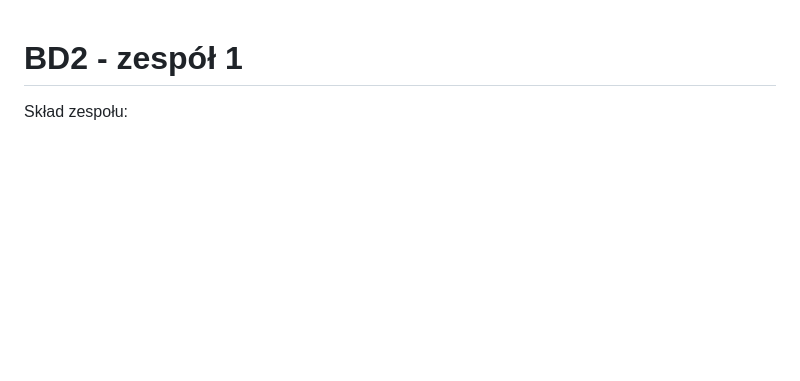
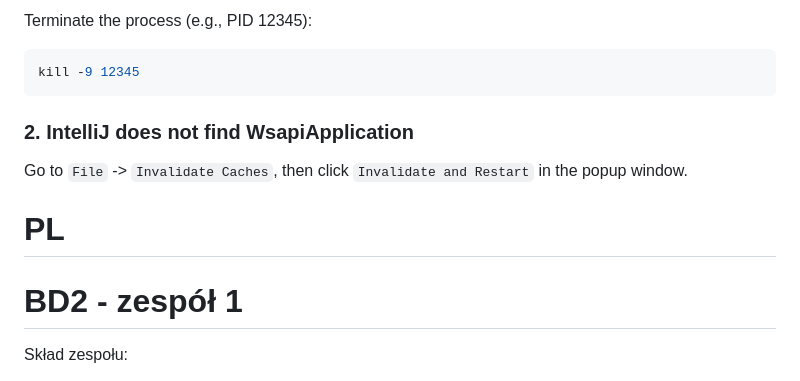
Before and after one commit to KorneliaBlaszczuk/PW-Drive, a Markdown page: README.md, the part around one of its changes. Rendered like a GitHub page; blank space fills up the shorter version.

````diff
--- a/README.md
+++ b/README.md
@@ -1,3 +115,14 @@
+Terminate the process (e.g., PID 12345):
+
+```bash
+kill -9 12345
+```
+
+### 2. IntelliJ does not find WsapiApplication
+Go to `File` -> `Invalidate Caches`, then click `Invalidate and Restart` in the popup window.
+
+
+# PL
 # BD2 - zespół 1
 
 Skład zespołu:
````
Also changed, not shown: other parts of README.md (+118 -1 lines).
